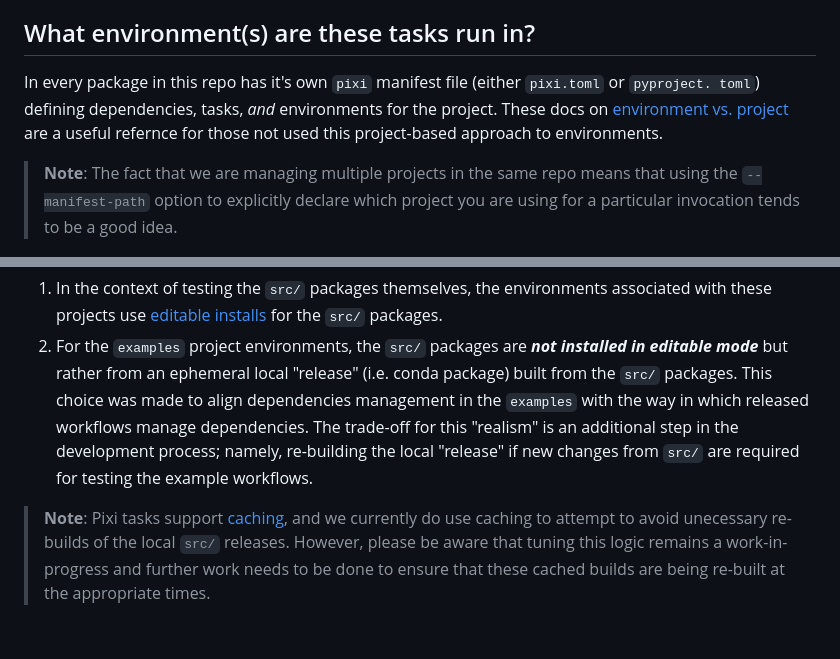
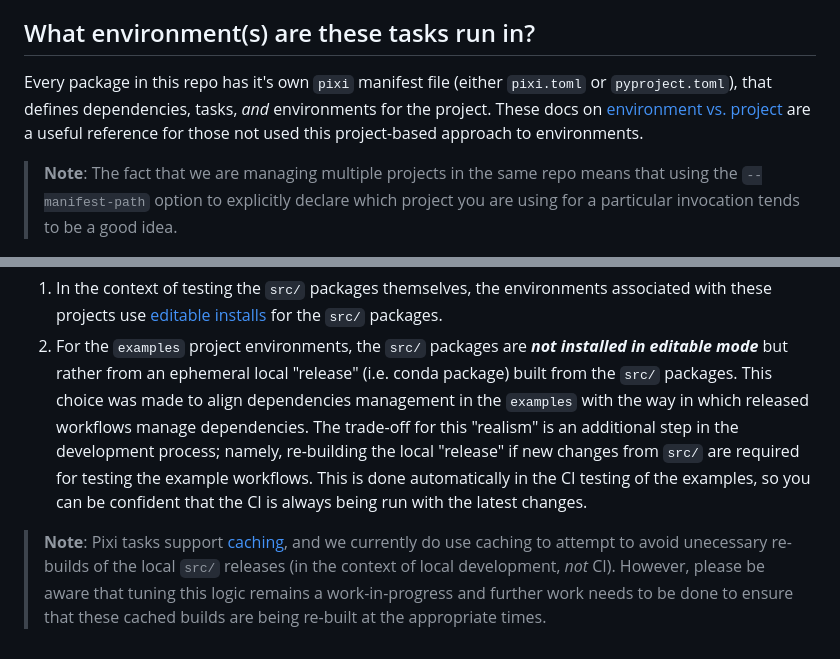
Before and after one commit to wildlife-dynamics/ecoscope-workflows, a Markdown page: README.md, 2 parts joined by grey strips. GitHub-like rendering.

Commit message:
final reamde readthrough

```diff
--- a/README.md
+++ b/README.md
@@ -51,10 +51,10 @@ this repo. If you prefer, you may call them directly.
 
 ## What environment(s) are these tasks run in?
 
-In every package in this repo has it's own `pixi` manifest file (either `pixi.toml` or `pyproject.
-toml`) defining dependencies, tasks, _and_ environments for the project. These docs on [environment
+Every package in this repo has it's own `pixi` manifest file (either `pixi.toml` or `pyproject.toml`),
+that defines dependencies, tasks, _and_ environments for the project. These docs on [environment
 vs. project](https://pixi.sh/latest/switching_from/conda/#environment-vs-project) are a useful
-refernce for those not used this project-based approach to environments.
+reference for those not used this project-based approach to environments.
 
 > **Note**: The fact that we are managing multiple projects in the same repo means that using the
 `--manifest-path` option to explicitly declare which project you are using for a particular
@@ -72,9 +72,11 @@ mode**_ but rather from an ephemeral local "release" (i.e. conda package) built
 packages. This choice was made to align dependencies management in the `examples` with the way
 in which released workflows manage dependencies. The trade-off for this "realism" is an additional
 step in the development process; namely, re-building the local "release" if new changes from `src/`
-are required for testing the example workflows.
+are required for testing the example workflows. This is done automatically in the CI testing of the
+examples, so you can be confident that the CI is always being run with the latest changes.
 
 > **Note**: Pixi tasks support [caching](https://pixi.sh/latest/features/advanced_tasks/#caching),
-and we currently do use caching to attempt to avoid unecessary re-builds of the local `src/` releases.
+and we currently do use caching to attempt to avoid unecessary re-builds of the local `src/` releases
+(in the context of local development, _not_ CI).
 However, please be aware that tuning this logic remains a work-in-progress and further work needs to
 be done to ensure that these cached builds are being re-built at the appropriate times.
```
